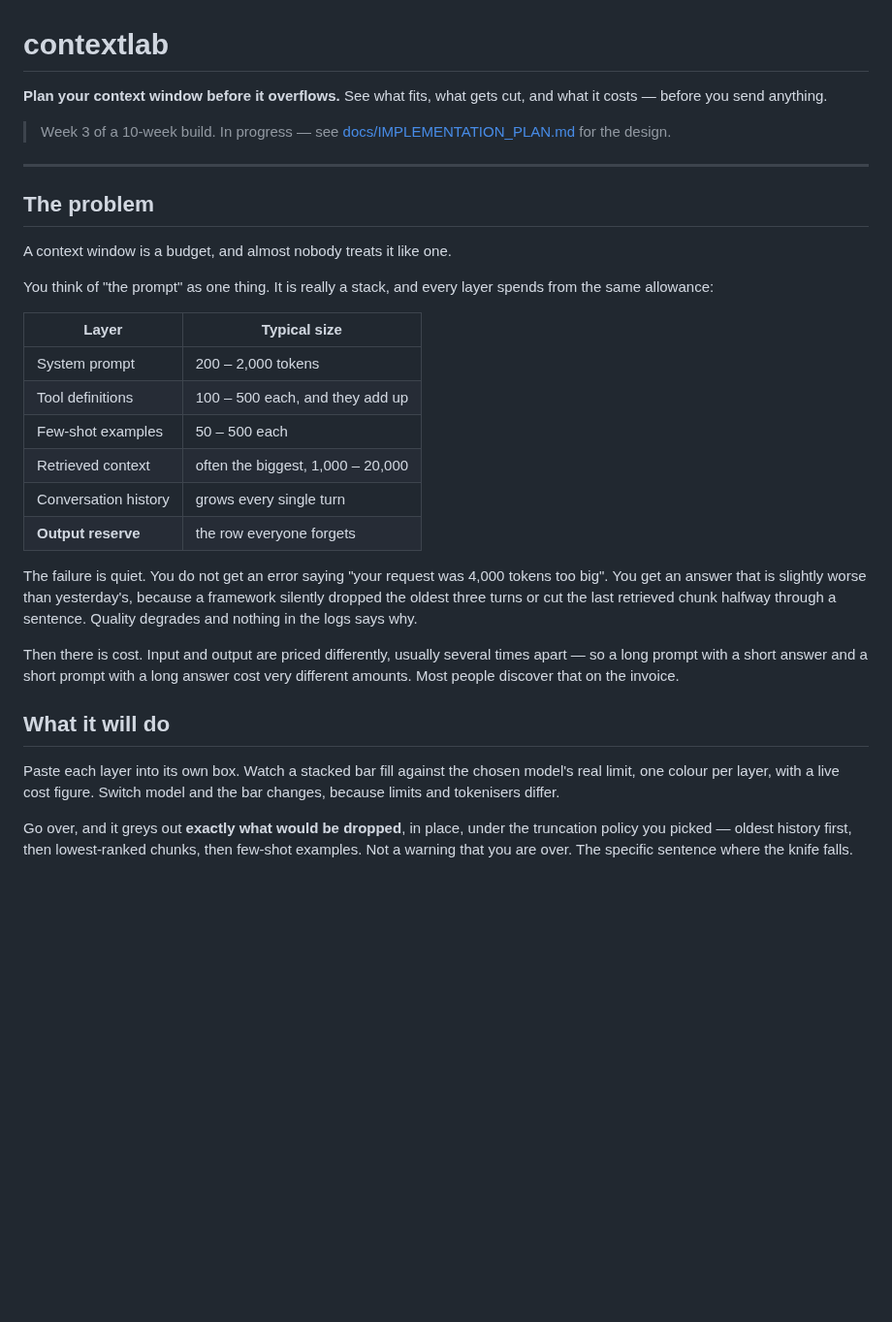
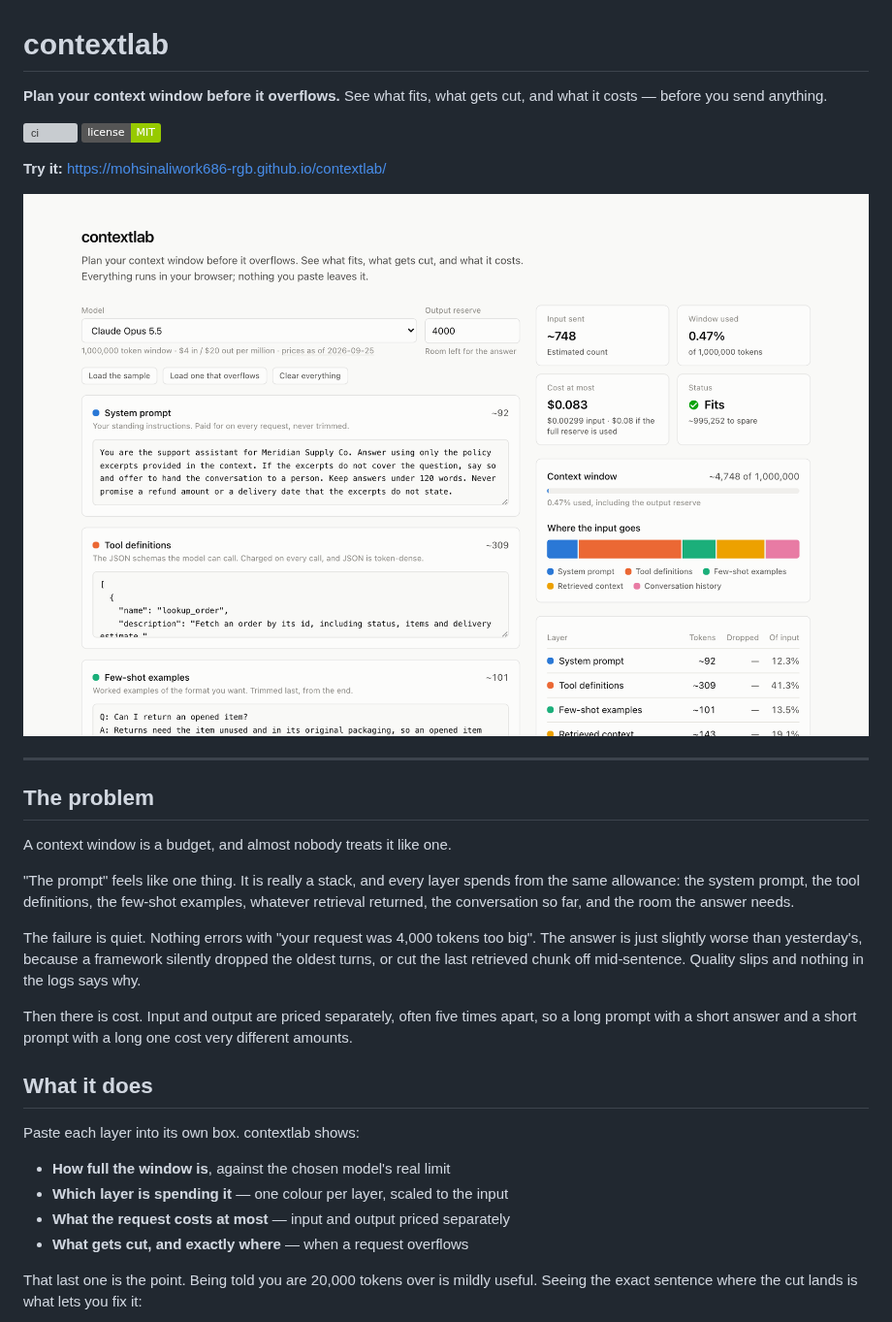
Before and after one commit to mohsinaliwork686-rgb/contextlab, a Markdown page: README.md, the part around one of its changes. Shown at 97% size. GitHub-like rendering; pictures changed too: docs/images/overview.png (added); badges without logos; blank space fills up the shorter version; grey boxes are pictures that could not be loaded.

```diff
--- a/README.md
+++ b/README.md
@@ -1,10 +1,14 @@
 # contextlab
 
-**Plan your context window before it overflows.** See what fits, what gets cut, and what it costs —
-before you send anything.
+**Plan your context window before it overflows.** See what fits, what gets cut, and what it
+costs — before you send anything.
 
-> Week 3 of a 10-week build. In progress — see
-> [docs/IMPLEMENTATION_PLAN.md](docs/IMPLEMENTATION_PLAN.md) for the design.
+[![ci](https://github.com/mohsinaliwork686-rgb/contextlab/actions/workflows/ci.yml/badge.svg)](https://github.com/mohsinaliwork686-rgb/contextlab/actions/workflows/ci.yml)
+[![license](https://img.shields.io/badge/license-MIT-green)](LICENSE)
+
+**Try it:** https://mohsinaliwork686-rgb.github.io/contextlab/
+
+![contextlab with the sample request](docs/images/overview.png)
 
 ---
 
@@ -12,34 +16,26 @@ before you send anything.
 
 A context window is a budget, and almost nobody treats it like one.
 
-You think of "the prompt" as one thing. It is really a stack, and every layer spends from the same
-allowance:
+"The prompt" feels like one thing. It is really a stack, and every layer spends from the same
+allowance: the system prompt, the tool definitions, the few-shot examples, whatever retrieval
+returned, the conversation so far, and the room the answer needs.
 
-| Layer | Typical size |
-|-------|--------------|
-| System prompt | 200 – 2,000 tokens |
-| Tool definitions | 100 – 500 each, and they add up |
-| Few-shot examples | 50 – 500 each |
-| Retrieved context | often the biggest, 1,000 – 20,000 |
-| Conversation history | grows every single turn |
-| **Output reserve** | the row everyone forgets |
+The failure is quiet. Nothing errors with "your request was 4,000 tokens too big". The answer
+is just slightly worse than yesterday's, because a framework silently dropped the oldest turns,
+or cut the last retrieved chunk off mid-sentence. Quality slips and nothing in the logs says why.
 
-The failure is quiet. You do not get an error saying "your request was 4,000 tokens too big". You
-get an answer that is slightly worse than yesterday's, because a framework silently dropped the
-oldest three turns or cut the last retrieved chunk halfway through a sentence. Quality degrades and
-nothing in the logs says why.
+Then there is cost. Input and output are priced separately, often five times apart, so a long
+prompt with a short answer and a short prompt with a long one cost very different amounts.
 
-Then there is cost. Input and output are priced differently, usually several times apart — so a
-long prompt with a short answer and a short prompt with a long answer cost very different amounts.
-Most people discover that on the invoice.
+## What it does
 
-## What it will do
+Paste each layer into its own box. contextlab shows:
 
-Paste each layer into its own box. Watch a stacked bar fill against the chosen model's real limit,
-one colour per layer, with a live cost figure. Switch model and the bar changes, because limits and
-tokenisers differ.
+- **How full the window is**, against the chosen model's real limit
+- **Which layer is spending it** — one colour per layer, scaled to the input
+- **What the request costs at most** — input and output priced separately
+- **What gets cut, and exactly where** — when a request overflows
 
-Go over, and it greys out **exactly what would be dropped**, in place, under the truncation policy
-you picked — oldest history first, then lowest-ranked chunks, then few-shot examples. Not a warning
-that you are over. The specific sentence where the knife falls.
+That last one is the point. Being told you are 20,000 tokens over is mildly useful. Seeing the
+exact sentence where the cut lands is what lets you fix it:
 
```
Also changed, not shown: other parts of README.md (+74 -17 lines), docs/IMPLEMENTATION_PLAN.md (+6 -1 lines), docs/images/trimmed.png (added).
